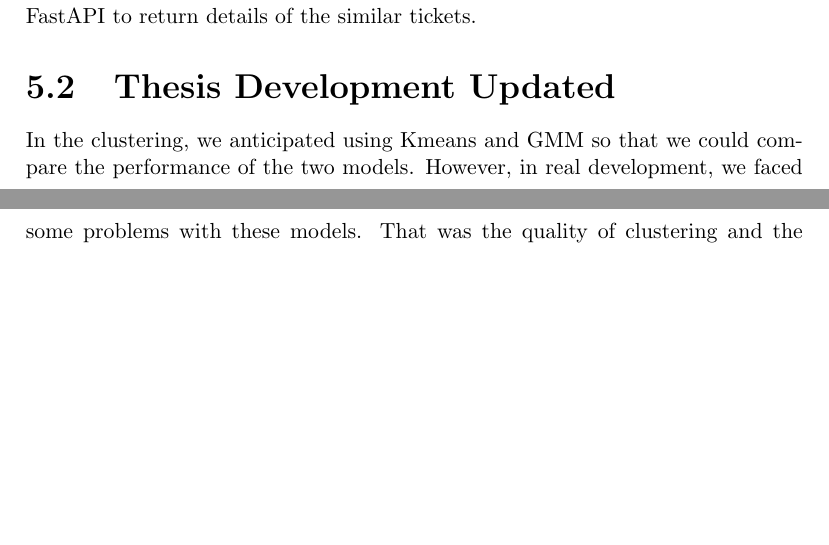
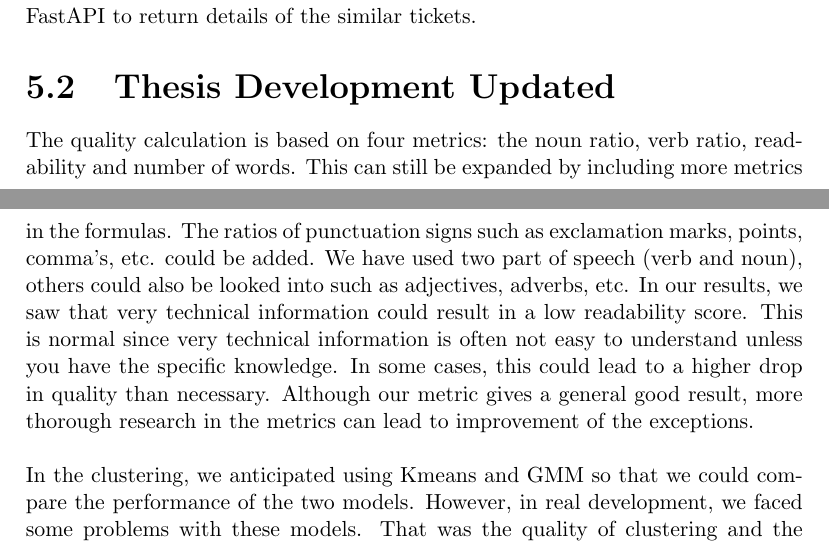
Before and after one commit to tiennguyenhust/Action_Learning_NLP, a LaTeX thesis (Thesis.tex): two parts of pages 18 and 19 of 24, joined at a grey line, cut so that both start at the same text, the shorter picture padded with empty space. Compiled offline with pdfLaTeX.

Commit message:
Alex - Thesis development updated - adding ticket quality

```diff
--- a/Thesis.tex
+++ b/Thesis.tex
@@ -298,6 +298,9 @@
     As a part of insights generation from data we have planned to implement a dashboard with ELK stack. In Clustering Application, we intent to group the cluster the tickets and build a model that can interact with the Streamlit UI and FastAPI to return details of the similar tickets.
 
     \section{Thesis Development Updated}
+    The quality calculation is based on four metrics: the noun ratio, verb ratio, readability and number of words. This can still be expanded by including more metrics in the formulas. The ratios of punctuation signs such as exclamation marks, points, comma's, etc. could be added. We have used two part of speech (verb and noun), others could also be looked into such as adjectives, adverbs, etc. In our results, we saw that very technical information could result in a low readability score. This is normal since very technical information is often not easy to understand unless you have the specific knowledge. In some cases, this could lead to a higher drop in quality than necessary.
+    Although our metric gives a general good result, more thorough research in the metrics can lead to improvement of the exceptions.
+    \newline\newline
     In the clustering, we anticipated using Kmeans and GMM so that we could compare the performance of the two models. However, in real development, we faced some problems with these models. That was the quality of clustering and the performance when training models. Although we used google-colab which runs on GPU, it still took hours to fit the data.
     Therefore, we changed to use the Latent Dirichlet Allocation (LDA) which returns a better result. We also use CountVectorizer to transform data to get the embedded data. This model not only gives better clustering but also gives a good performance which was about one minute to get vector data and three minutes to train data.
 
```
Also changed, not shown: Thesis.pdf, 3 other files.
